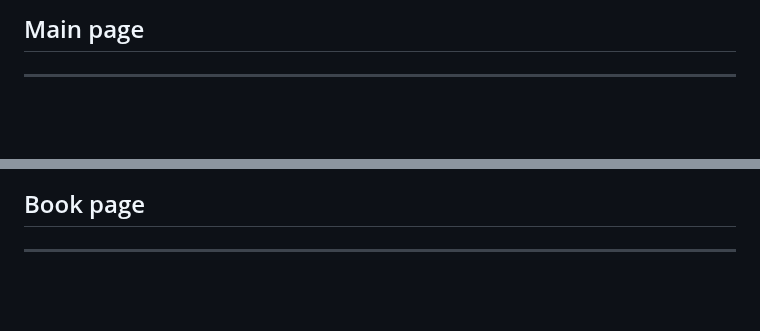
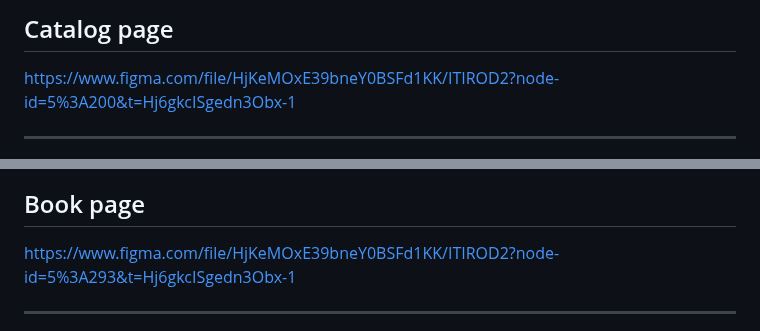
Before and after one commit to neoromaioi/ITiROD_053503, a Markdown page: Requirements.md, 2 parts joined by grey strips. Rendered like a GitHub page; blank space fills up the shorter version.

```diff
--- a/Requirements.md
+++ b/Requirements.md
@@ -8,3 +17,5 @@ ____
 
-## Main page
+## Catalog page
+
+https://www.figma.com/file/HjKeMOxE39bneY0BSFd1KK/ITIROD2?node-id=5%3A200&t=Hj6gkcISgedn3Obx-1
 ____
@@ -12,3 +23,5 @@ ____
 
 ## Book page
+
+https://www.figma.com/file/HjKeMOxE39bneY0BSFd1KK/ITIROD2?node-id=5%3A293&t=Hj6gkcISgedn3Obx-1
 ____
```
Also changed, not shown: other parts of Requirements.md (+23 -15 lines).
